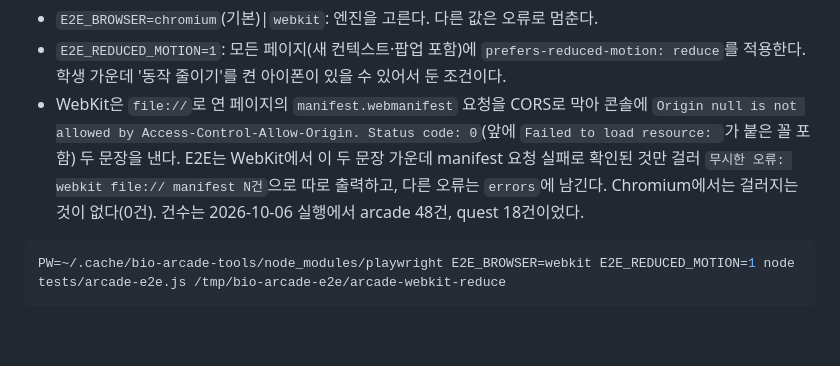
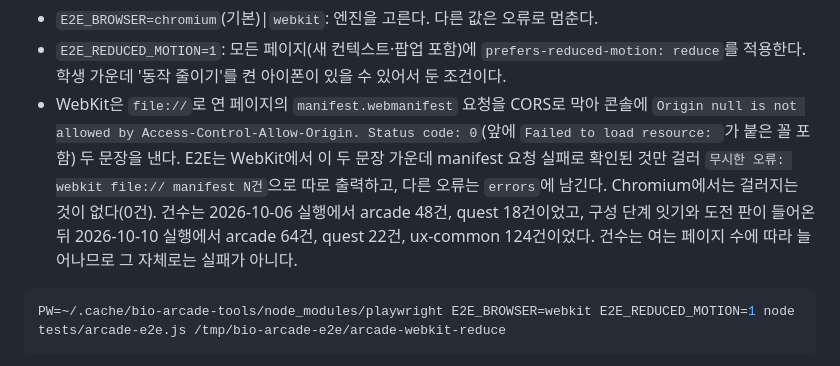
Before and after one commit to yurowa90/bio-arcade, a Markdown page: docs/DEVELOPMENT.md, the part around the change. GitHub-like rendering; blank space fills up the shorter version.

````diff
--- a/docs/DEVELOPMENT.md
+++ b/docs/DEVELOPMENT.md
@@ -116,7 +116,7 @@ WebKit(아이폰 Safari와 같은 계열의 엔진)으로도 돌릴 수 있다.
 
 - `E2E_BROWSER=chromium`(기본)|`webkit`: 엔진을 고른다. 다른 값은 오류로 멈춘다.
 - `E2E_REDUCED_MOTION=1`: 모든 페이지(새 컨텍스트·팝업 포함)에 `prefers-reduced-motion: reduce`를 적용한다. 학생 가운데 '동작 줄이기'를 켠 아이폰이 있을 수 있어서 둔 조건이다.
-- WebKit은 `file://`로 연 페이지의 `manifest.webmanifest` 요청을 CORS로 막아 콘솔에 `Origin null is not allowed by Access-Control-Allow-Origin. Status code: 0`(앞에 `Failed to load resource: `가 붙은 꼴 포함) 두 문장을 낸다. E2E는 WebKit에서 이 두 문장 가운데 manifest 요청 실패로 확인된 것만 걸러 `무시한 오류: webkit file:// manifest N건`으로 따로 출력하고, 다른 오류는 `errors`에 남긴다. Chromium에서는 걸러지는 것이 없다(0건). 건수는 2026-10-06 실행에서 arcade 48건, quest 18건이었다.
+- WebKit은 `file://`로 연 페이지의 `manifest.webmanifest` 요청을 CORS로 막아 콘솔에 `Origin null is not allowed by Access-Control-Allow-Origin. Status code: 0`(앞에 `Failed to load resource: `가 붙은 꼴 포함) 두 문장을 낸다. E2E는 WebKit에서 이 두 문장 가운데 manifest 요청 실패로 확인된 것만 걸러 `무시한 오류: webkit file:// manifest N건`으로 따로 출력하고, 다른 오류는 `errors`에 남긴다. Chromium에서는 걸러지는 것이 없다(0건). 건수는 2026-10-06 실행에서 arcade 48건, quest 18건이었고, 구성 단계 잇기와 도전 판이 들어온 뒤 2026-10-10 실행에서 arcade 64건, quest 22건, ux-common 124건이었다. 건수는 여는 페이지 수에 따라 늘어나므로 그 자체로는 실패가 아니다.
 
 ```bash
 PW=~/.cache/bio-arcade-tools/node_modules/playwright E2E_BROWSER=webkit E2E_REDUCED_MOTION=1 node tests/arcade-e2e.js /tmp/bio-arcade-e2e/arcade-webkit-reduce
````
Also changed, not shown: docs/PROGRESS.md (+1 -1 lines).
